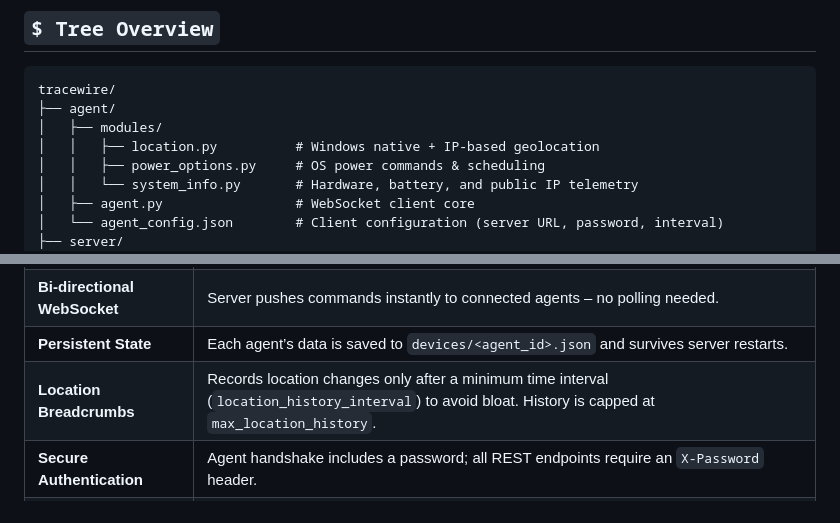
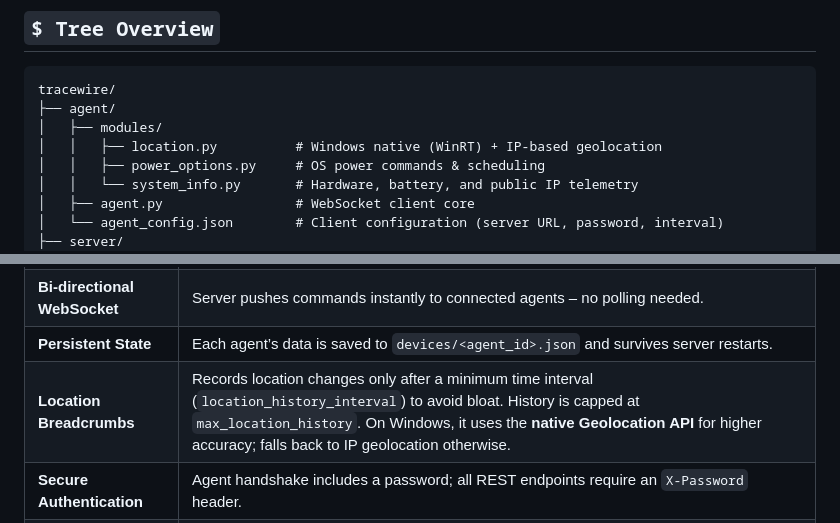
Before and after one commit to iNarrow12/Tracewire, a Markdown page: README.md, 2 parts joined by grey strips. Rendered like a GitHub page.

```diff
--- a/README.md
+++ b/README.md
@@ -42,7 +39,7 @@ The system is ideal for:
 tracewire/
 ├── agent/
 │   ├── modules/
-│   │   ├── location.py          # Windows native + IP‑based geolocation
+│   │   ├── location.py          # Windows native (WinRT) + IP‑based geolocation
 │   │   ├── power_options.py     # OS power commands & scheduling
 │   │   └── system_info.py       # Hardware, battery, and public IP telemetry
 │   ├── agent.py                 # WebSocket client core
@@ -66,7 +63,7 @@ tracewire/
 | **Real‑time Telemetry** | Agents send system info (OS, battery, IP, MAC) and location on a configurable interval. |
 | **Bi‑directional WebSocket** | Server pushes commands instantly to connected agents – no polling needed. |
 | **Persistent State** | Each agent’s data is saved to `devices/<agent_id>.json` and survives server restarts. |
-| **Location Breadcrumbs** | Records location changes only after a minimum time interval (`location_history_interval`) to avoid bloat. History is capped at `max_location_history`. |
+| **Location Breadcrumbs** | Records location changes only after a minimum time interval (`location_history_interval`) to avoid bloat. History is capped at `max_location_history`. On Windows, it uses the **native Geolocation API** for higher accuracy; falls back to IP geolocation otherwise. |
 | **Secure Authentication** | Agent handshake includes a password; all REST endpoints require an `X-Password` header. |
 | **Power Control Suite** | Immediate shutdown, restart, sleep, hibernate, lock, plus **scheduled** actions at precise ISO timestamps. |
 | **Cross‑Platform Agent** | Windows native geolocation (WinRT) with IP‑based fallback. Linux/macOS can use IP‑only out‑of‑the‑box. |
```
Also changed, not shown: other parts of README.md (+48 -38 lines).
